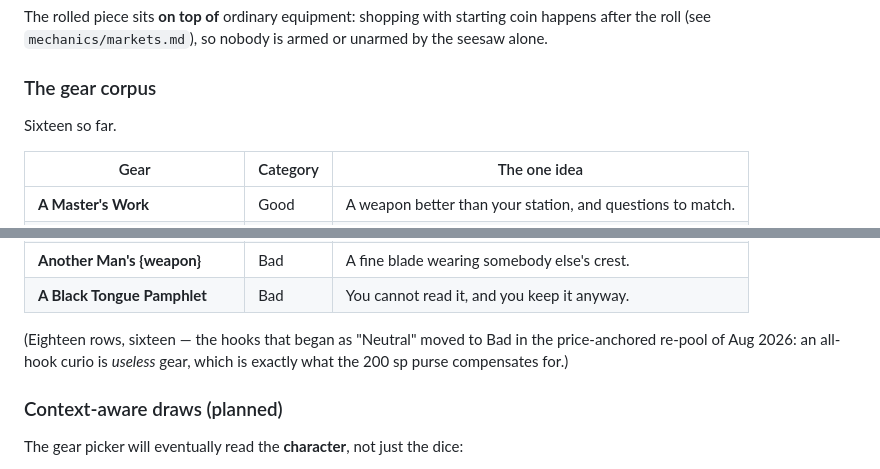
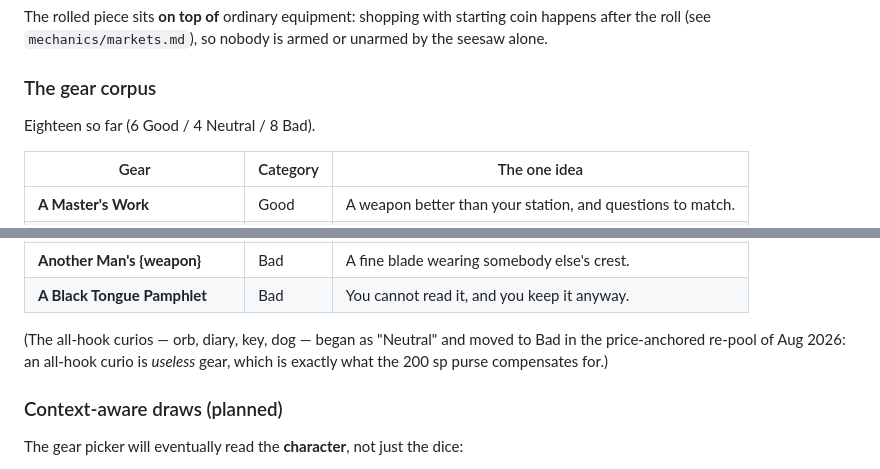
Before and after one commit to OlBlacky/saints-of-avilund, a Markdown page: mechanics/characters/quirks.md, 2 parts joined by grey strips. Drawn GitHub-style.

Commit message:
Update Quirk and Gear pool counts in the design records
The quirks design doc and spec reflect the price-anchored re-pool:
eighteen gear cards (6 Good / 4 Neutral / 8 Bad), with the all-hook
curios named as the rows that moved from Neutral to Bad.

Co-Authored-By: Claude Fable 5 <noreply@anthropic.com>

```diff
--- a/mechanics/characters/quirks.md
+++ b/mechanics/characters/quirks.md
@@ -237,7 +237,7 @@ unarmed by the seesaw alone.
 
 ### The gear corpus
 
-Sixteen so far.
+Eighteen so far (6 Good / 4 Neutral / 8 Bad).
 
 | Gear | Category | The one idea |
 |---|---|---|
@@ -260,9 +260,9 @@ Sixteen so far.
 | **Another Man's {weapon}** | Bad | A fine blade wearing somebody else's crest. |
 | **A Black Tongue Pamphlet** | Bad | You cannot read it, and you keep it anyway. |
 
-(Eighteen rows, sixteen — the hooks that began as "Neutral" moved to Bad in
-the price-anchored re-pool of Aug 2026: an all-hook curio is *useless* gear,
-which is exactly what the 200 sp purse compensates for.)
+(The all-hook curios — orb, diary, key, dog — began as "Neutral" and moved to
+Bad in the price-anchored re-pool of Aug 2026: an all-hook curio is *useless*
+gear, which is exactly what the 200 sp purse compensates for.)
 
 ### Context-aware draws (planned)
 
```
Also changed, not shown: app/character-builder-spec.md (+1 -1 lines).
